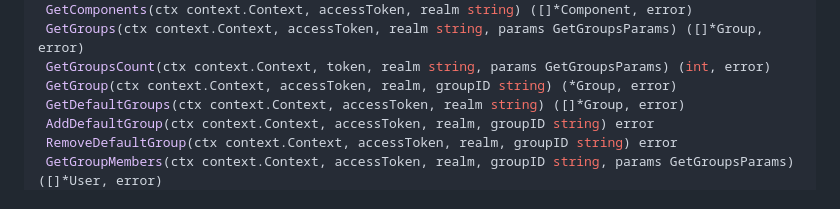
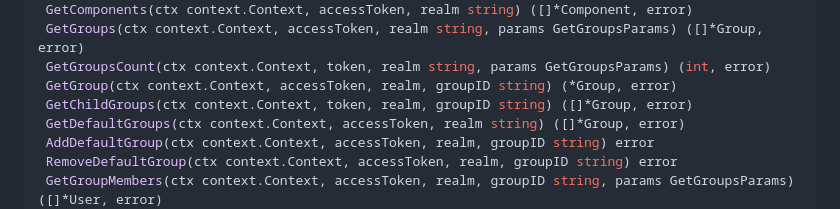
Before and after one commit to Nerzal/gocloak, a Markdown page: README.md, the part around the change. GitHub-like rendering.

Commit message:
docs: update readme

```diff
--- a/README.md
+++ b/README.md
@@ -214,6 +214,7 @@ type GoCloak interface {
  GetGroups(ctx context.Context, accessToken, realm string, params GetGroupsParams) ([]*Group, error)
  GetGroupsCount(ctx context.Context, token, realm string, params GetGroupsParams) (int, error)
  GetGroup(ctx context.Context, accessToken, realm, groupID string) (*Group, error)
+ GetChildGroups(ctx context.Context, token, realm, groupID string) ([]*Group, error)
  GetDefaultGroups(ctx context.Context, accessToken, realm string) ([]*Group, error)
  AddDefaultGroup(ctx context.Context, accessToken, realm, groupID string) error
  RemoveDefaultGroup(ctx context.Context, accessToken, realm, groupID string) error
```
